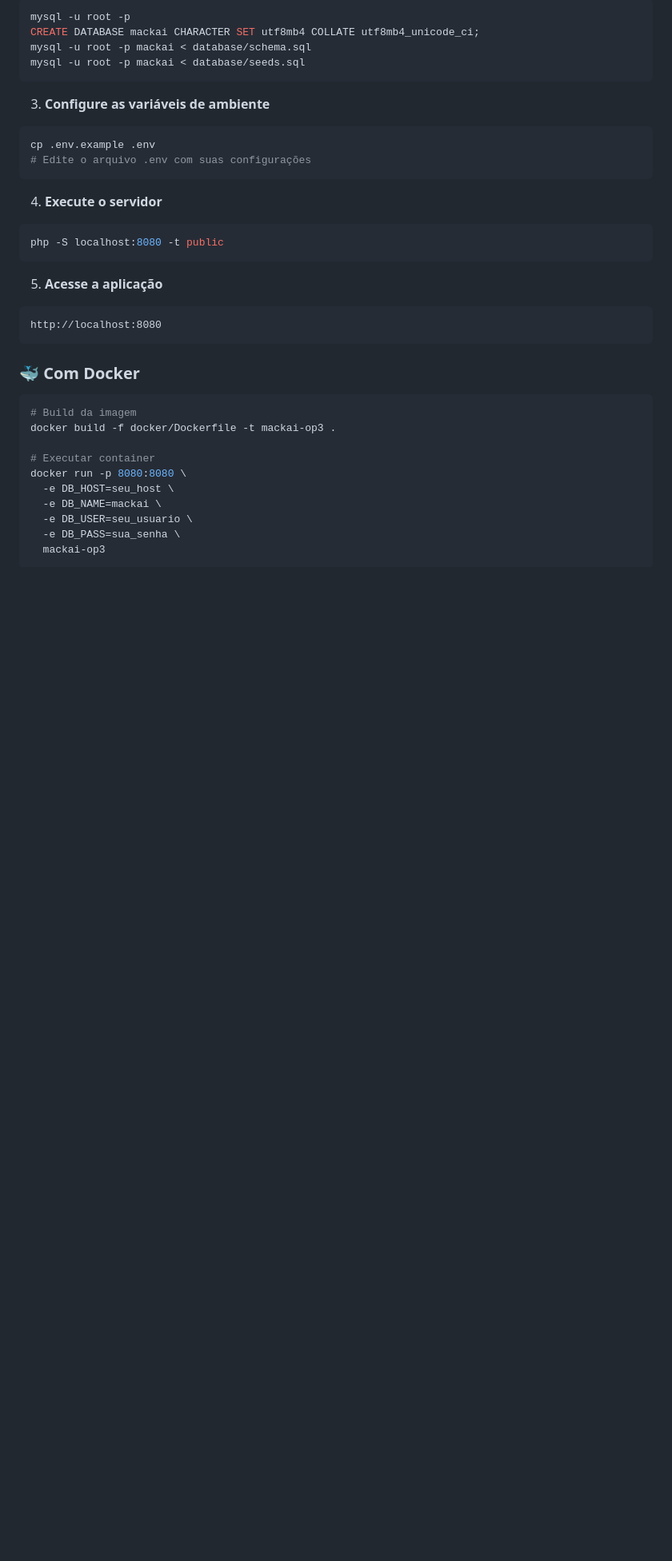
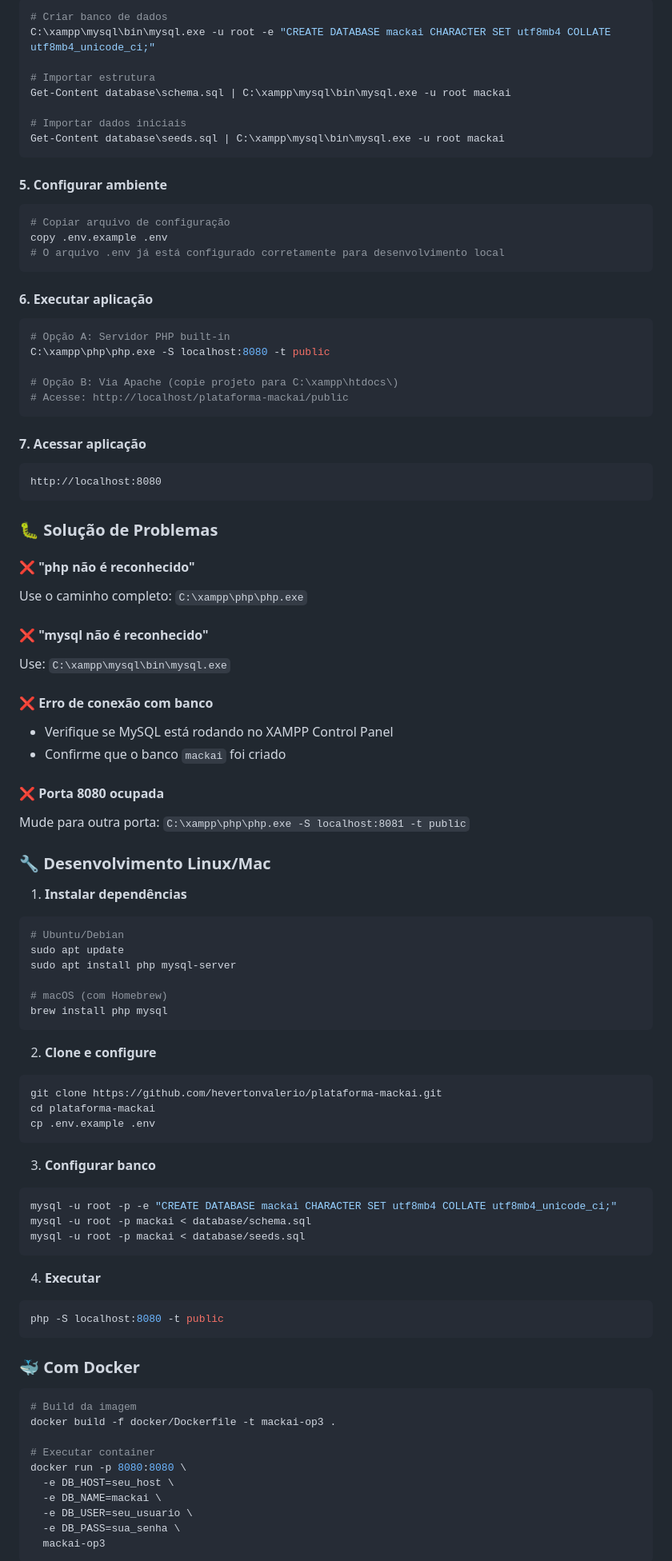
Before and after one commit to hevertonvalerio/plataforma-mackai, a Markdown page: README.md, the part around one of its changes. Shown at 80% size. Rendered like a GitHub page; blank space fills up the shorter version.

Commit message:
atualização readme

````diff
--- a/README.md
+++ b/README.md
@@ -88,24 +122,79 @@ cd mack-ai-plataforma/op-3
 ```bash
-mysql -u root -p
-CREATE DATABASE mackai CHARACTER SET utf8mb4 COLLATE utf8mb4_unicode_ci;
+# Criar banco de dados
+C:\xampp\mysql\bin\mysql.exe -u root -e "CREATE DATABASE mackai CHARACTER SET utf8mb4 COLLATE utf8mb4_unicode_ci;"
+
+# Importar estrutura
+Get-Content database\schema.sql | C:\xampp\mysql\bin\mysql.exe -u root mackai
+
+# Importar dados iniciais
+Get-Content database\seeds.sql | C:\xampp\mysql\bin\mysql.exe -u root mackai
+```
+
+#### **5. Configurar ambiente**
+```bash
+# Copiar arquivo de configuração
+copy .env.example .env
+# O arquivo .env já está configurado corretamente para desenvolvimento local
+```
+
+#### **6. Executar aplicação**
+```bash
+# Opção A: Servidor PHP built-in
+C:\xampp\php\php.exe -S localhost:8080 -t public
+
+# Opção B: Via Apache (copie projeto para C:\xampp\htdocs\)
+# Acesse: http://localhost/plataforma-mackai/public
+```
+
+#### **7. Acessar aplicação**
+```
+http://localhost:8080
+```
+
+### 🐛 Solução de Problemas
+
+#### **❌ "php não é reconhecido"**
+Use o caminho completo: `C:\xampp\php\php.exe`
+
+#### **❌ "mysql não é reconhecido"**
+Use: `C:\xampp\mysql\bin\mysql.exe`
+
+#### **❌ Erro de conexão com banco**
+- Verifique se MySQL está rodando no XAMPP Control Panel
+- Confirme que o banco `mackai` foi criado
+
+#### **❌ Porta 8080 ocupada**
+Mude para outra porta: `C:\xampp\php\php.exe -S localhost:8081 -t public`
+
+### 🔧 Desenvolvimento Linux/Mac
+
+1. **Instalar dependências**
+```bash
+# Ubuntu/Debian
+sudo apt update
+sudo apt install php mysql-server
+
+# macOS (com Homebrew)
+brew install php mysql
+```
+
+2. **Clone e configure**
+```bash
+git clone https://github.com/hevertonvalerio/plataforma-mackai.git
+cd plataforma-mackai
+cp .env.example .env
+```
+
+3. **Configurar banco**
+```bash
+mysql -u root -p -e "CREATE DATABASE mackai CHARACTER SET utf8mb4 COLLATE utf8mb4_unicode_ci;"
 mysql -u root -p mackai < database/schema.sql
 mysql -u root -p mackai < database/seeds.sql
 ```
 
-3. **Configure as variáveis de ambiente**
-```bash
-cp .env.example .env
-# Edite o arquivo .env com suas configurações
-```
-
-4. **Execute o servidor**
+4. **Executar**
 ```bash
 php -S localhost:8080 -t public
-```
-
-5. **Acesse a aplicação**
-```
-http://localhost:8080
 ```
 
 ### 🐳 Com Docker
````
Also changed, not shown: other parts of README.md (+44 -10 lines).
